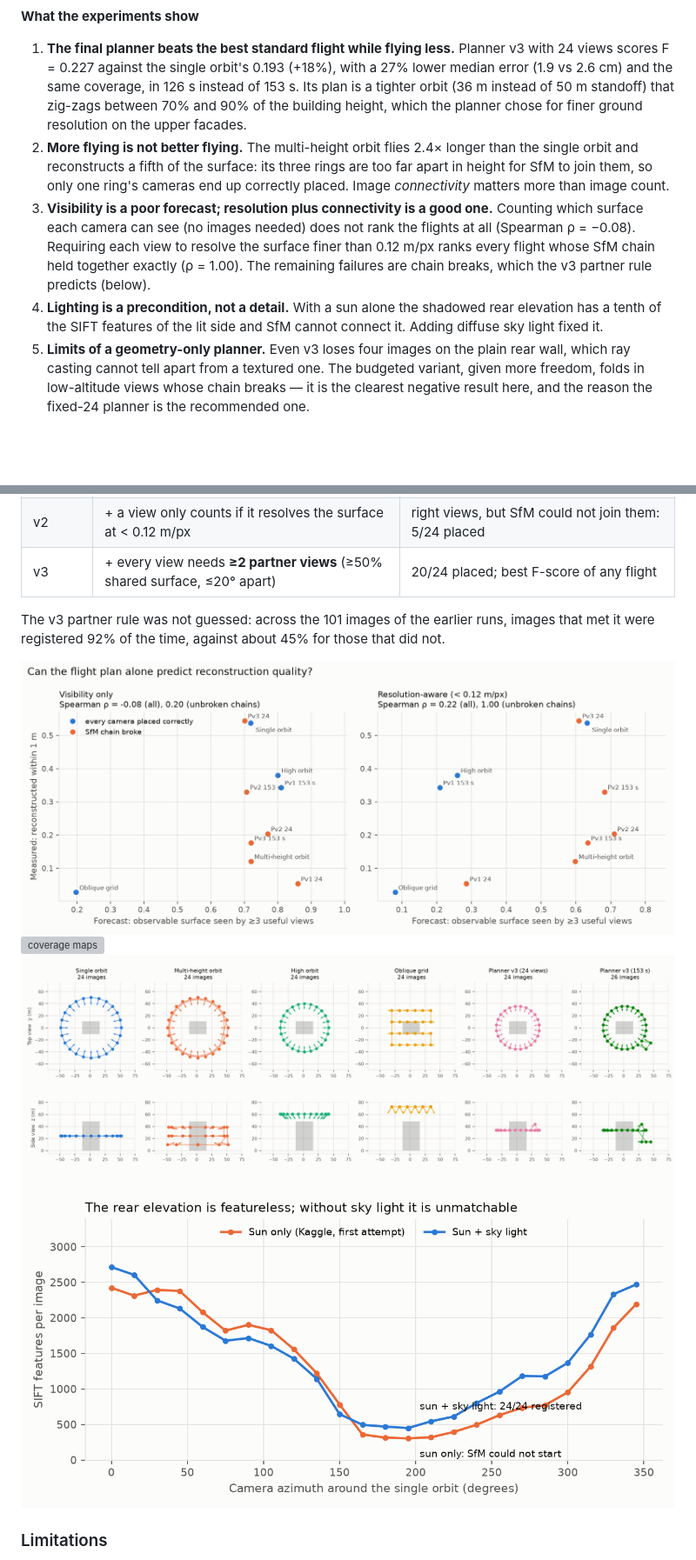
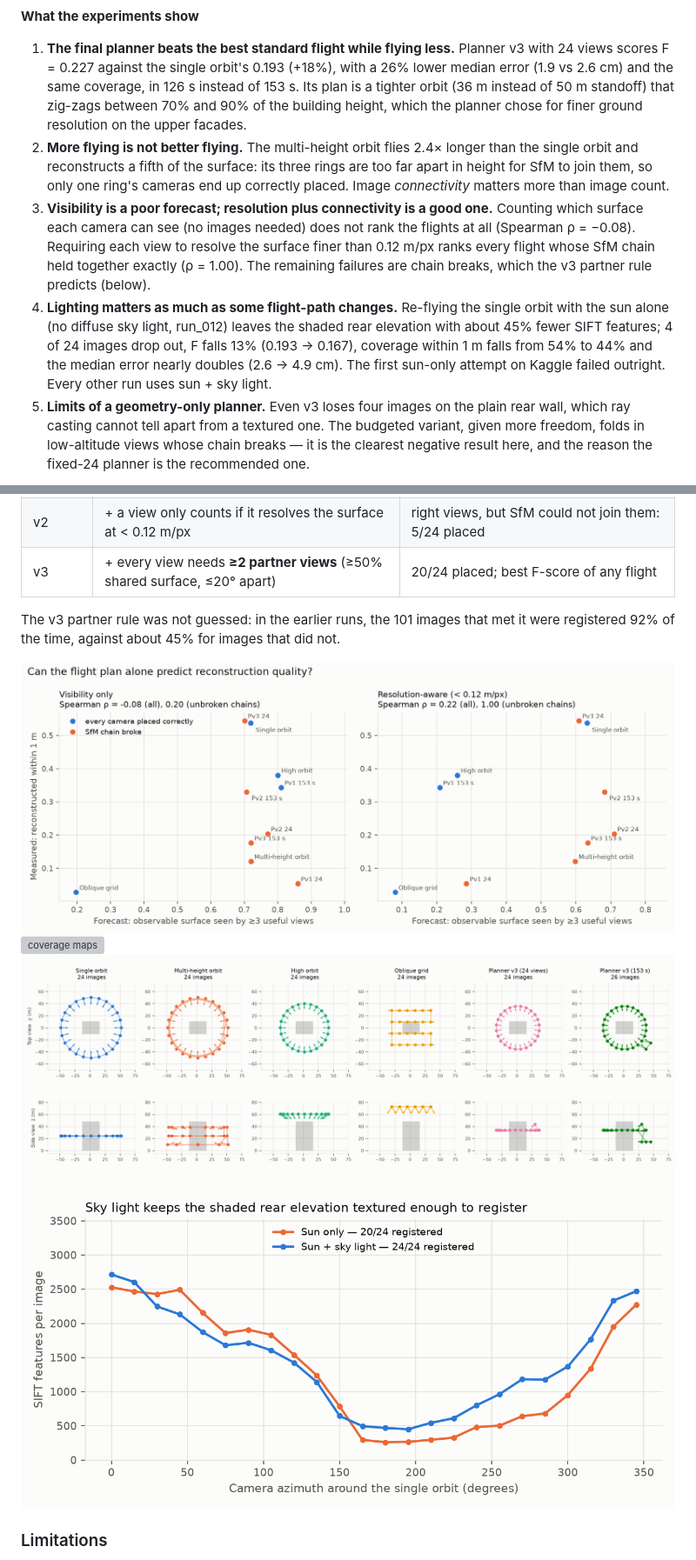
Before and after one commit to Utkarshiitdelhi/BTP_efficient_SFM, a Markdown page: README.md, 2 parts joined by grey strips. Shown at 87% size. Rendered like a GitHub page; pictures changed too: results/figures/lighting_features.png, results/figures/predicted_vs_measured.png; blank space fills up the shorter version; grey boxes are pictures that could not be loaded.

```diff
--- a/README.md
+++ b/README.md
@@ -31,7 +31,7 @@ scored against the true mesh. Full table: [`results/results_table.md`](results/r
 **What the experiments show**
 
 1. **The final planner beats the best standard flight while flying less.** Planner v3 with 24
-   views scores F = 0.227 against the single orbit's 0.193 (+18%), with a 27% lower median error
+   views scores F = 0.227 against the single orbit's 0.193 (+18%), with a 26% lower median error
    (1.9 vs 2.6 cm) and the same coverage, in 126 s instead of 153 s. Its plan is a tighter orbit
    (36 m instead of 50 m standoff) that zig-zags between 70% and 90% of the building height,
    which the planner chose for finer ground resolution on the upper facades.
@@ -44,9 +44,11 @@ scored against the true mesh. Full table: [`results/results_table.md`](results/r
    (Spearman ρ = −0.08). Requiring each view to resolve the surface finer than 0.12 m/px ranks
    every flight whose SfM chain held together exactly (ρ = 1.00). The remaining failures are
    chain breaks, which the v3 partner rule predicts (below).
-4. **Lighting is a precondition, not a detail.** With a sun alone the shadowed rear elevation
-   has a tenth of the SIFT features of the lit side and SfM cannot connect it. Adding diffuse
-   sky light fixed it. <!-- ABLATION -->
+4. **Lighting matters as much as some flight-path changes.** Re-flying the single orbit with
+   the sun alone (no diffuse sky light, run_012) leaves the shaded rear elevation with about 45%
+   fewer SIFT features; 4 of 24 images drop out, F falls 13% (0.193 → 0.167), coverage within
+   1 m falls from 54% to 44% and the median error nearly doubles (2.6 → 4.9 cm). The first
+   sun-only attempt on Kaggle failed outright. Every other run uses sun + sky light.
 5. **Limits of a geometry-only planner.** Even v3 loses four images on the plain rear wall,
    which ray casting cannot tell apart from a textured one. The budgeted variant, given more
    freedom, folds in low-altitude views whose chain breaks — it is the clearest negative result
@@ -62,8 +64,8 @@ scored against the true mesh. Full table: [`results/results_table.md`](results/r
 | v2 | + a view only counts if it resolves the surface at < 0.12 m/px | right views, but SfM could not join them: 5/24 placed |
 | v3 | + every view needs **≥2 partner views** (≥50% shared surface, ≤20° apart) | 20/24 placed; best F-score of any flight |
 
-The v3 partner rule was not guessed: across the 101 images of the earlier runs, images that
-met it were registered 92% of the time, against about 45% for those that did not.
+The v3 partner rule was not guessed: in the earlier runs, the 101 images that met it were
+registered 92% of the time, against about 45% for images that did not.
 
 ![predicted vs measured](results/figures/predicted_vs_measured.png)
 ![coverage maps](results/figures/coverage_maps.png)
```
Also changed, not shown: other parts of README.md (+1 -1 lines), results/results_table.md (+7 -0 lines), 12 other files.
